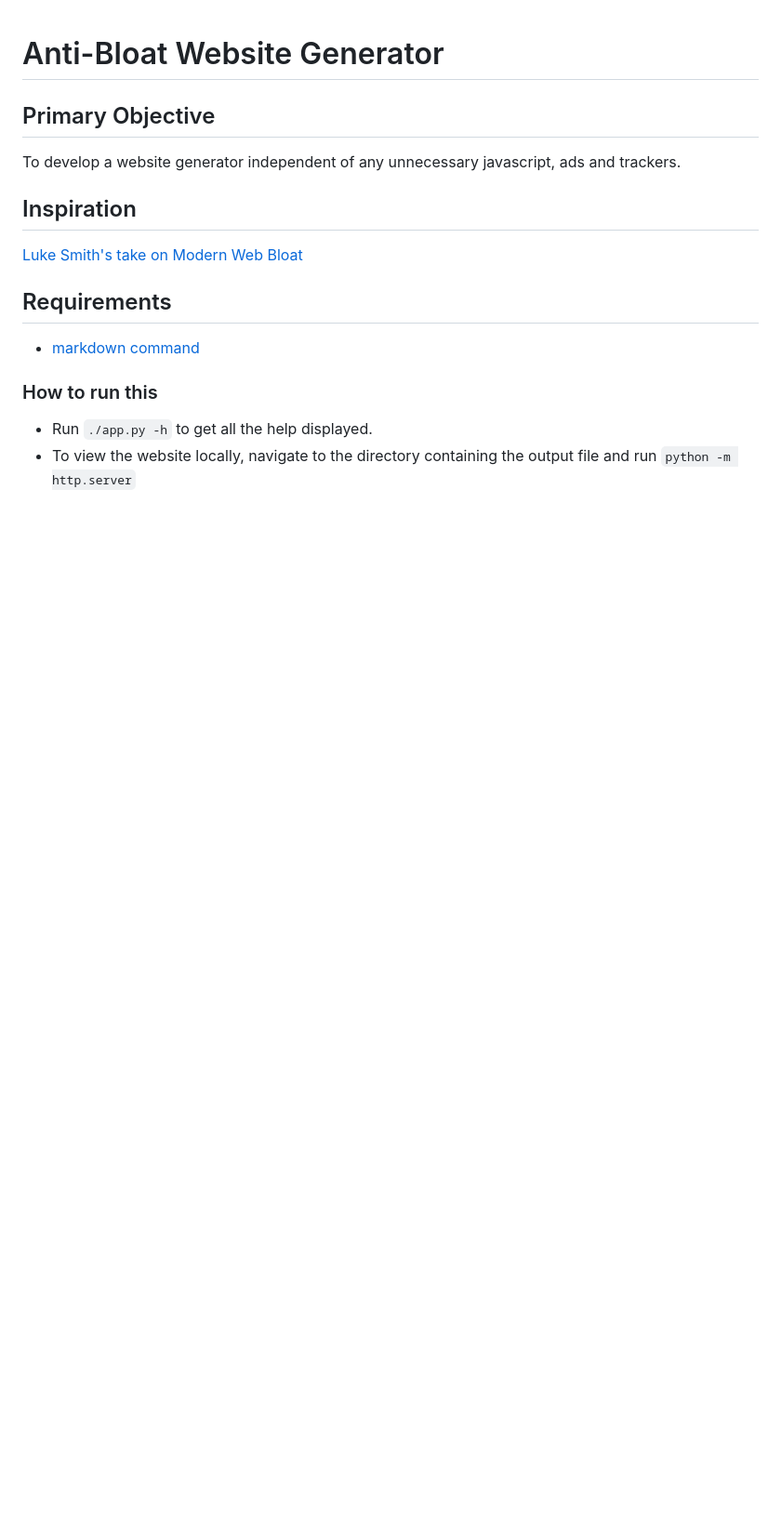
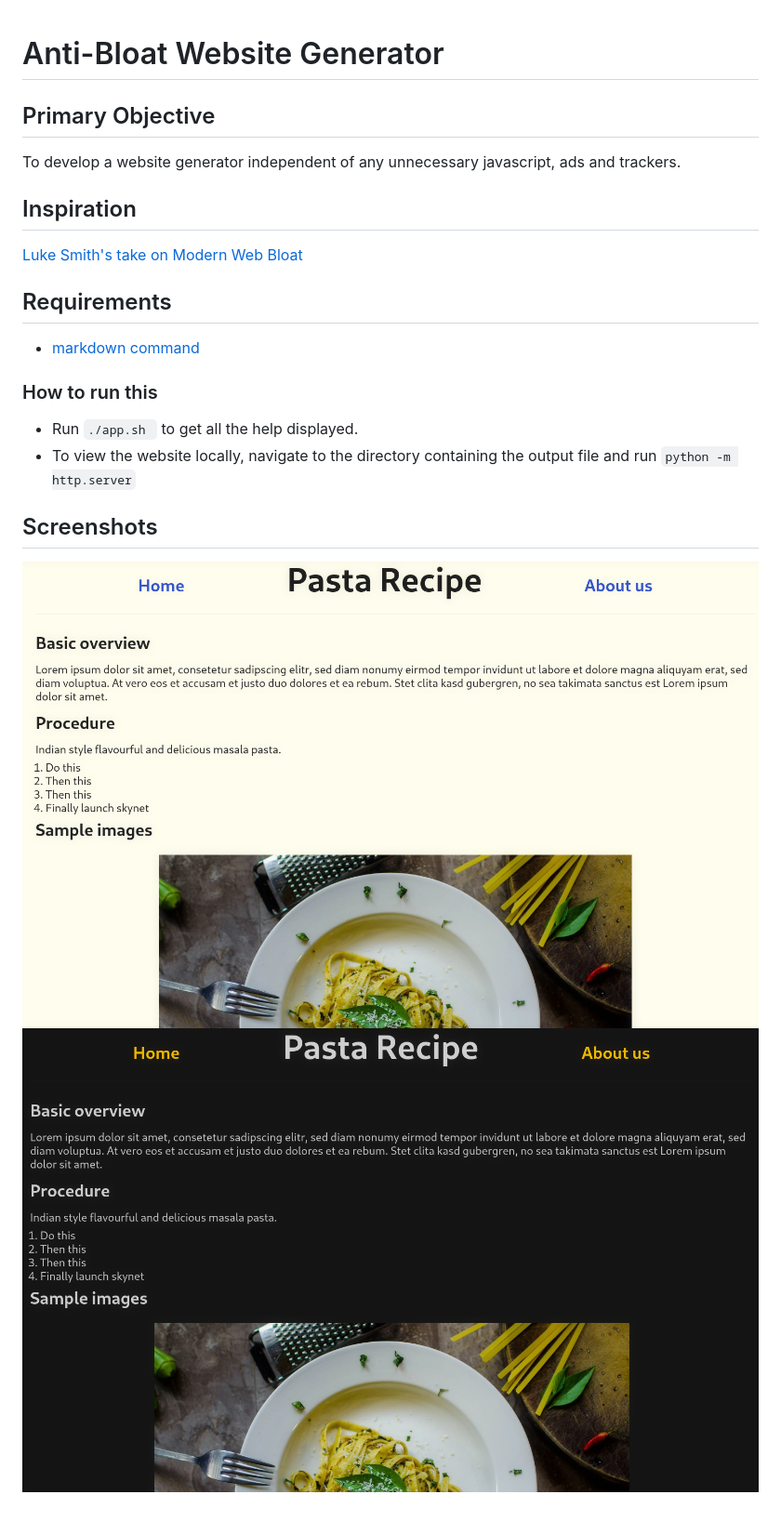
Before and after one commit to sabyabhoi/abw, a Markdown page: README.md, the part around the change. Shown: that part at 93% size. GitHub-like rendering; pictures changed too: screenshots/darkmode.png (added), screenshots/lightmode.png (added); blank space fills up the shorter version.

```diff
--- a/README.md
+++ b/README.md
@@ -14,5 +14,10 @@ To develop a website generator independent of any unnecessary javascript, ads an
 
 ### How to run this
 
-- Run `./app.py -h` to get all the help displayed.
+- Run `./app.sh ` to get all the help displayed.
 - To view the website locally, navigate to the directory containing the output file and run `python -m http.server`
+
+## Screenshots
+
+![light mode](./screenshots/lightmode.png "light mode")
+![dark mode](./screenshots/darkmode.png "dark mode")
```
Also changed, not shown: 1 other file.
